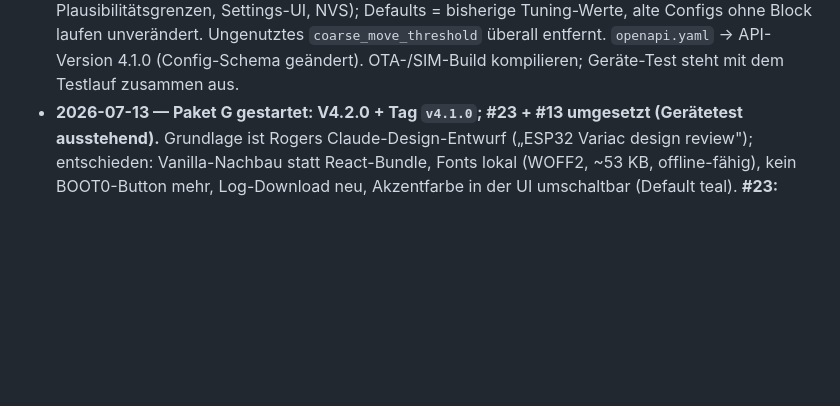
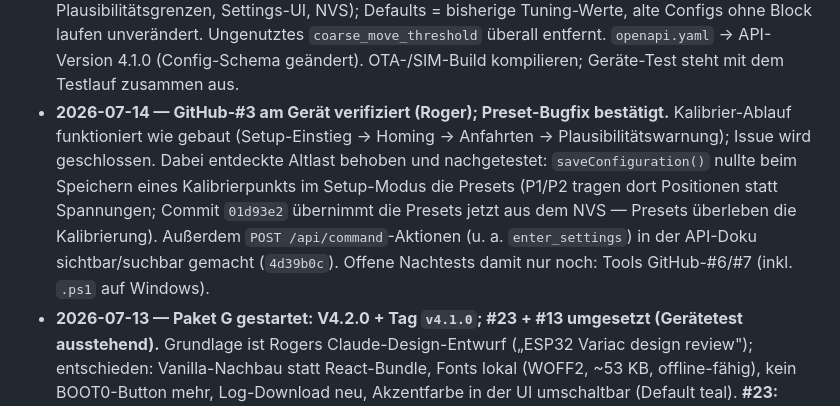
Before and after one commit to tsgwiro1/TWM_Isolation_Variac, a Markdown page: BACKLOG.md, the part around the change. Drawn GitHub-style; blank space fills up the shorter version.

Commit message:
BACKLOG: GitHub-#3 am Gerät verifiziert, Preset-Bugfix bestätigt - offene Nachtests nur noch Tools #6/#7

```diff
--- a/BACKLOG.md
+++ b/BACKLOG.md
@@ -205,6 +205,15 @@ Priorisierte Umsetzungsliste, gruppiert in Pakete. Detail-Analyse siehe [`REVIEW
   ohne Block laufen unverändert. Ungenutztes `coarse_move_threshold` überall entfernt.
   `openapi.yaml` → API-Version 4.1.0 (Config-Schema geändert). OTA-/SIM-Build kompilieren;
   Geräte-Test steht mit dem Testlauf zusammen aus.
+- **2026-07-14 — GitHub-#3 am Gerät verifiziert (Roger); Preset-Bugfix bestätigt.**
+  Kalibrier-Ablauf funktioniert wie gebaut (Setup-Einstieg → Homing → Anfahrten →
+  Plausibilitätswarnung); Issue wird geschlossen. Dabei entdeckte Altlast behoben
+  und nachgetestet: `saveConfiguration()` nullte beim Speichern eines
+  Kalibrierpunkts im Setup-Modus die Presets (P1/P2 tragen dort Positionen statt
+  Spannungen; Commit `01d93e2` übernimmt die Presets jetzt aus dem NVS —
+  Presets überleben die Kalibrierung). Außerdem `POST /api/command`-Aktionen
+  (u. a. `enter_settings`) in der API-Doku sichtbar/suchbar gemacht (`4d39b0c`).
+  Offene Nachtests damit nur noch: Tools GitHub-#6/#7 (inkl. `.ps1` auf Windows).
 - **2026-07-13 — Paket G gestartet: V4.2.0 + Tag `v4.1.0`; #23 + #13 umgesetzt
   (Gerätetest ausstehend).** Grundlage ist Rogers Claude-Design-Entwurf
   („ESP32 Variac design review"); entschieden: Vanilla-Nachbau statt
```
